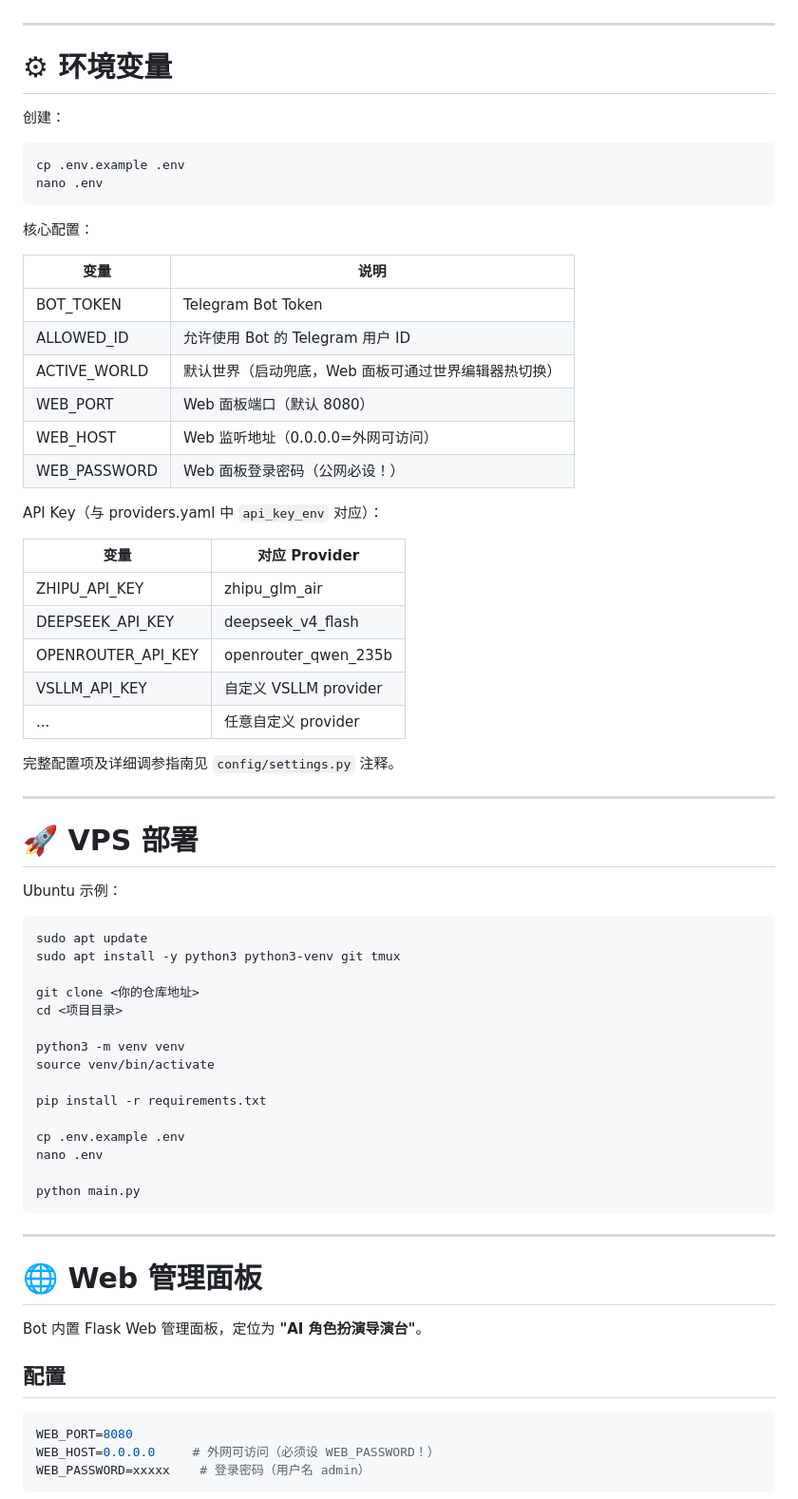
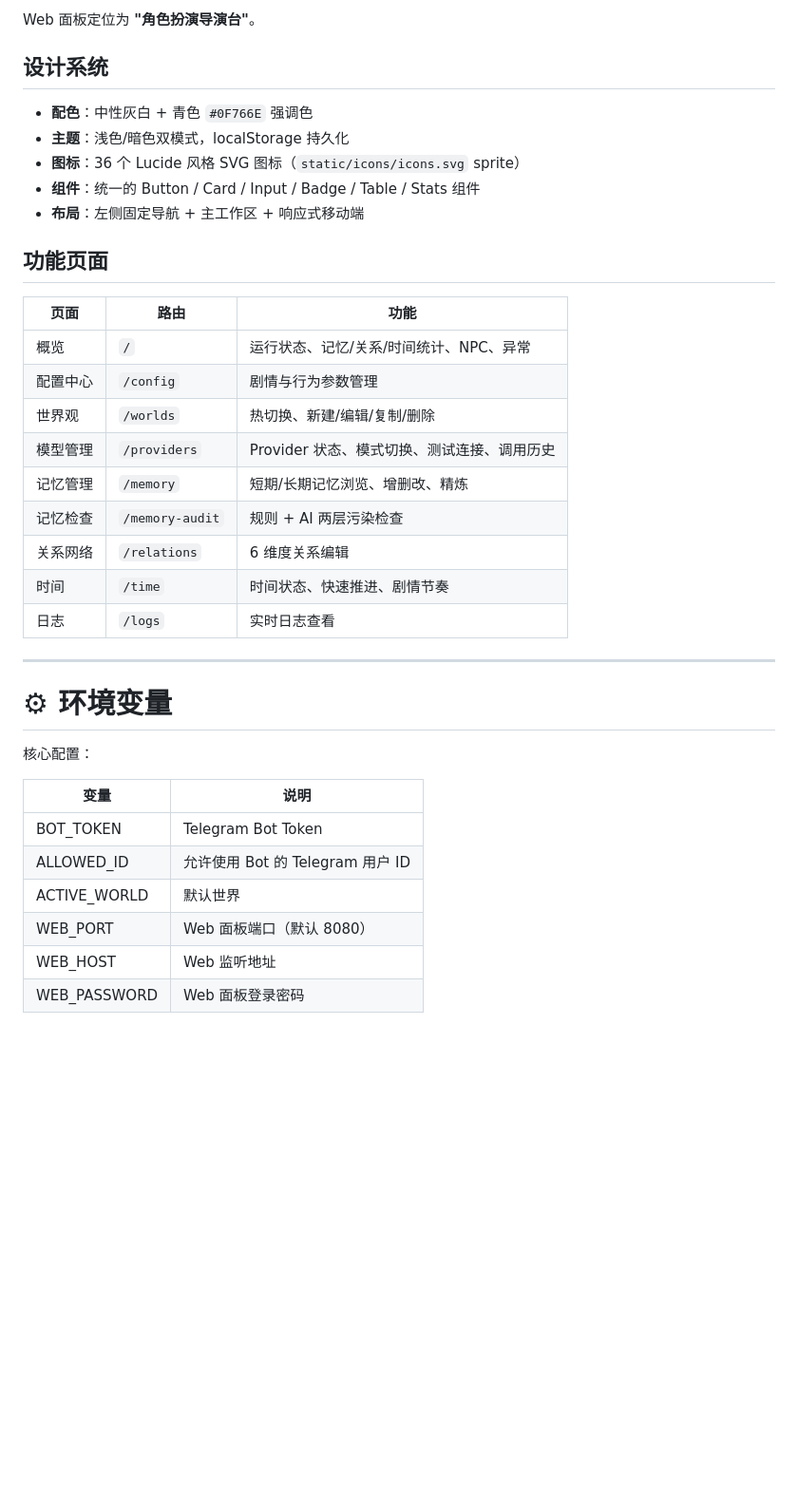
Before and after one commit to lacunes/Chat-EngineeringOOO, a Markdown page: README.md, the part around one of its changes. Shown at 95% size. GitHub-like rendering; blank space fills up the shorter version.

````diff
--- a/README.md
+++ b/README.md
@@ -227,14 +219,30 @@ data/memory/{world}_summary.json      — 压缩摘要历史
+Web 面板定位为 **"角色扮演导演台"**。
+
+## 设计系统
+
+- **配色**：中性灰白 + 青色 `#0F766E` 强调色
+- **主题**：浅色/暗色双模式，localStorage 持久化
+- **图标**：36 个 Lucide 风格 SVG 图标（`static/icons/icons.svg` sprite）
+- **组件**：统一的 Button / Card / Input / Badge / Table / Stats 组件
+- **布局**：左侧固定导航 + 主工作区 + 响应式移动端
+
+## 功能页面
+
+| 页面 | 路由 | 功能 |
+|------|------|------|
+| 概览 | `/` | 运行状态、记忆/关系/时间统计、NPC、异常 |
+| 配置中心 | `/config` | 剧情与行为参数管理 |
+| 世界观 | `/worlds` | 热切换、新建/编辑/复制/删除 |
+| 模型管理 | `/providers` | Provider 状态、模式切换、测试连接、调用历史 |
+| 记忆管理 | `/memory` | 短期/长期记忆浏览、增删改、精炼 |
+| 记忆检查 | `/memory-audit` | 规则 + AI 两层污染检查 |
+| 关系网络 | `/relations` | 6 维度关系编辑 |
+| 时间 | `/time` | 时间状态、快速推进、剧情节奏 |
+| 日志 | `/logs` | 实时日志查看 |
 
 ---
 
 # ⚙ 环境变量
-
-创建：
-
-```bash
-cp .env.example .env
-nano .env
-```
 
 核心配置：
 
@@ -242,58 +250,8 @@ nano .env
 |------|------|
 | BOT_TOKEN | Telegram Bot Token |
 | ALLOWED_ID | 允许使用 Bot 的 Telegram 用户 ID |
-| ACTIVE_WORLD | 默认世界（启动兜底，Web 面板可通过世界编辑器热切换） |
+| ACTIVE_WORLD | 默认世界 |
 | WEB_PORT | Web 面板端口（默认 8080） |
-| WEB_HOST | Web 监听地址（0.0.0.0=外网可访问） |
-| WEB_PASSWORD | Web 面板登录密码（公网必设！） |
+| WEB_HOST | Web 监听地址 |
+| WEB_PASSWORD | Web 面板登录密码 |
 
-API Key（与 providers.yaml 中 `api_key_env` 对应）：
-
-| 变量 | 对应 Provider |
-|------|--------------|
-| ZHIPU_API_KEY | zhipu_glm_air |
-| DEEPSEEK_API_KEY | deepseek_v4_flash |
-| OPENROUTER_API_KEY | openrouter_qwen_235b |
-| VSLLM_API_KEY | 自定义 VSLLM provider |
-| ... | 任意自定义 provider |
-
-完整配置项及详细调参指南见 `config/settings.py` 注释。
-
----
-
-# 🚀 VPS 部署
-
-Ubuntu 示例：
-
-```bash
-sudo apt update
-sudo apt install -y python3 python3-venv git tmux
-
-git clone <你的仓库地址>
-cd <项目目录>
-
-python3 -m venv venv
-source venv/bin/activate
-
-pip install -r requirements.txt
-
-cp .env.example .env
-nano .env
-
-python main.py
-```
-
----
-
-# 🌐 Web 管理面板
-
-Bot 内置 Flask Web 管理面板，定位为 **"AI 角色扮演导演台"**。
-
-## 配置
-
-```env
-WEB_PORT=8080
-WEB_HOST=0.0.0.0     # 外网可访问（必须设 WEB_PASSWORD！）
-WEB_PASSWORD=xxxxx    # 登录密码（用户名 admin）
-```
-
````
Also changed, not shown: other parts of README.md (+103 -199 lines).
